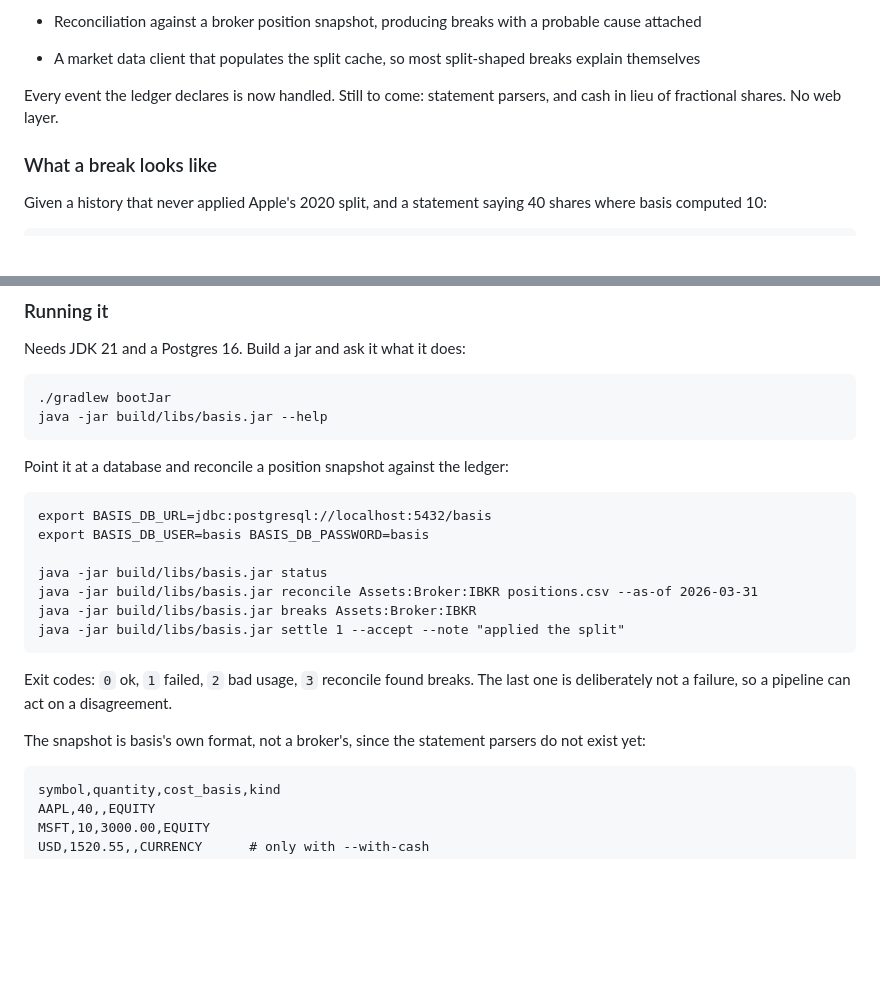
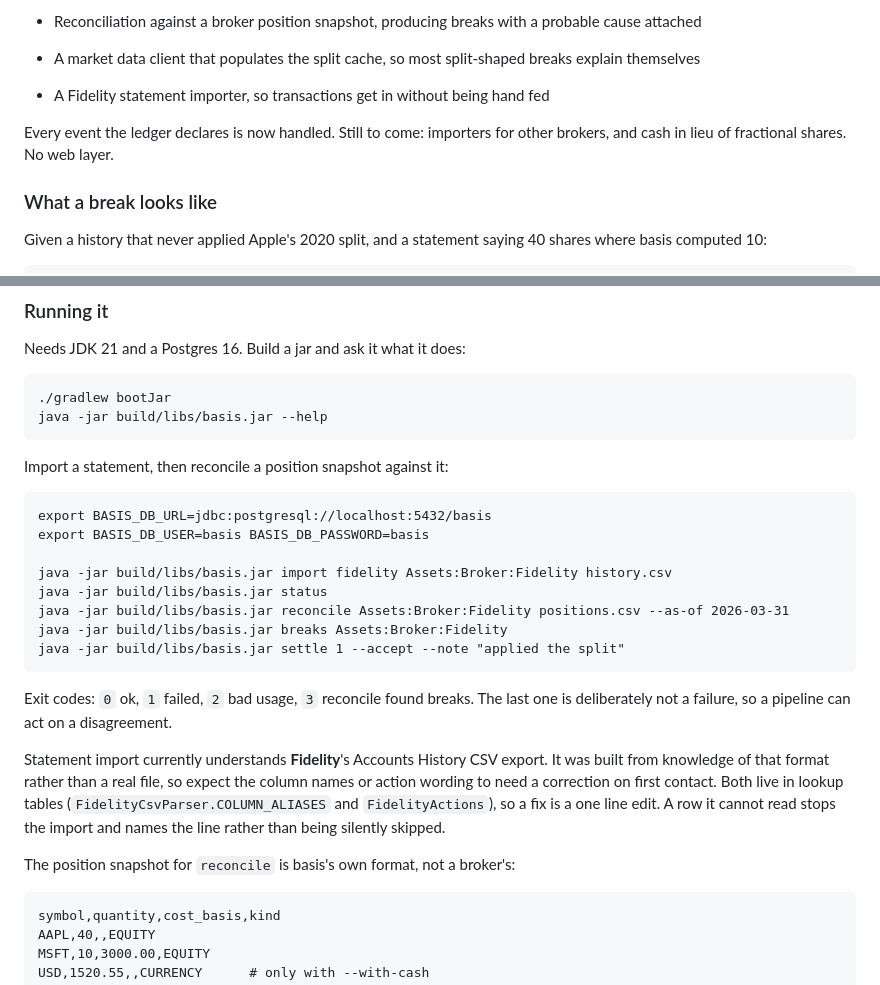
Before and after one commit to lgoyal6/basis, a Markdown page: README.md, 2 parts joined by grey strips. GitHub-like rendering; blank space fills up the shorter version.

Commit message:
docs: the fidelity importer and what it is built on

````diff
--- a/README.md
+++ b/README.md
@@ -30,8 +30,10 @@ Week 4. Ledger core, distributions, transfers, corporate actions, reconciliation
 - A market data client that populates the split cache, so most split-shaped breaks
   explain themselves
 
-Every event the ledger declares is now handled. Still to come: statement parsers,
-and cash in lieu of fractional shares. No web layer.
+- A Fidelity statement importer, so transactions get in without being hand fed
+
+Every event the ledger declares is now handled. Still to come: importers for other
+brokers, and cash in lieu of fractional shares. No web layer.
 
 ### What a break looks like
 
@@ -77,23 +79,30 @@ Needs JDK 21 and a Postgres 16. Build a jar and ask it what it does:
 java -jar build/libs/basis.jar --help
 ```
 
-Point it at a database and reconcile a position snapshot against the ledger:
+Import a statement, then reconcile a position snapshot against it:
 
 ```
 export BASIS_DB_URL=jdbc:postgresql://localhost:5432/basis
 export BASIS_DB_USER=basis BASIS_DB_PASSWORD=basis
 
+java -jar build/libs/basis.jar import fidelity Assets:Broker:Fidelity history.csv
 java -jar build/libs/basis.jar status
-java -jar build/libs/basis.jar reconcile Assets:Broker:IBKR positions.csv --as-of 2026-03-31
-java -jar build/libs/basis.jar breaks Assets:Broker:IBKR
+java -jar build/libs/basis.jar reconcile Assets:Broker:Fidelity positions.csv --as-of 2026-03-31
+java -jar build/libs/basis.jar breaks Assets:Broker:Fidelity
 java -jar build/libs/basis.jar settle 1 --accept --note "applied the split"
 ```
 
 Exit codes: `0` ok, `1` failed, `2` bad usage, `3` reconcile found breaks. The last
 one is deliberately not a failure, so a pipeline can act on a disagreement.
 
-The snapshot is basis's own format, not a broker's, since the statement parsers do
-not exist yet:
+Statement import currently understands **Fidelity**'s Accounts History CSV export.
+It was built from knowledge of that format rather than a real file, so expect the
+column names or action wording to need a correction on first contact. Both live in
+lookup tables (`FidelityCsvParser.COLUMN_ALIASES` and `FidelityActions`), so a fix
+is a one line edit. A row it cannot read stops the import and names the line rather
+than being silently skipped.
+
+The position snapshot for `reconcile` is basis's own format, not a broker's:
 
 ```
 symbol,quantity,cost_basis,kind
````
Also changed, not shown: docs/ARCHITECTURE.md (+76 -0 lines).
